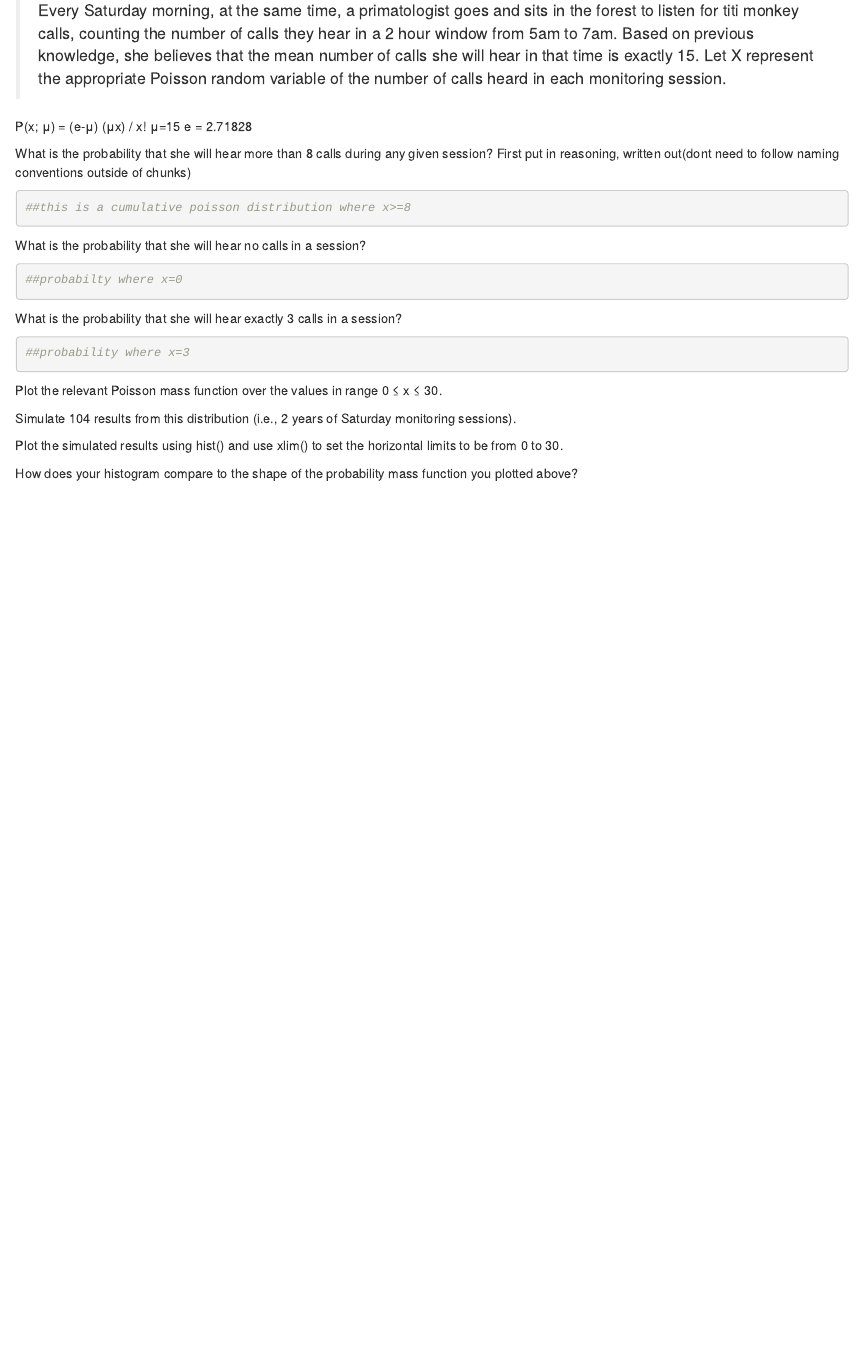
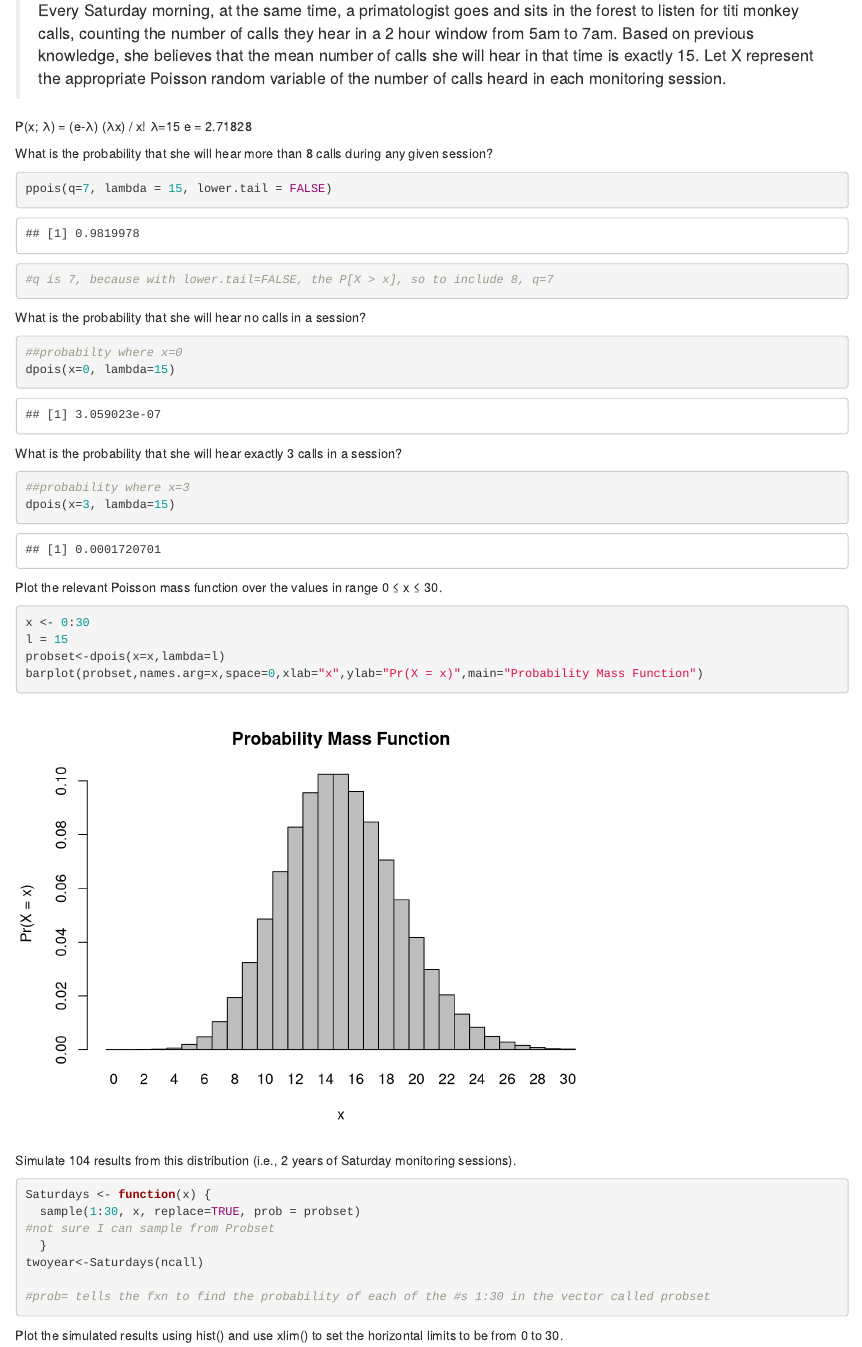
Before and after one commit to brennastallings/AN597_Week3_brennas, an R Markdown document (brennas_OriginalHomework_02.Rmd): the page in a window 1100 px wide, from 200 px down. Rendered offline with R 4.5, knitr and Pandoc, with nearby package versions; code that draws random numbers runs with fixed seeds of ours.

Commit message:
Finished the HW, for now

````diff
--- a/brennas_OriginalHomework_02.Rmd
+++ b/brennas_OriginalHomework_02.Rmd
@@ -15,46 +15,87 @@ Question 1
 
 >Every Saturday morning, at the same time, a primatologist goes and sits in the forest to listen for titi monkey calls, counting the number of calls they hear in a 2 hour window from 5am to 7am. Based on previous knowledge, she believes that the mean number of calls she will hear in that time is exactly 15. Let X represent the appropriate Poisson random variable of the number of calls heard in each monitoring session.
 
-P(x; μ) = (e-μ) (μx) / x!
-μ=15
+P(x; λ) = (e-λ) (λx) / x!
+λ=15
 e = 2.71828
 
 What is the probability that she will hear more than 8 calls during any given session?
-First put in reasoning, written out(dont need to follow naming conventions outside of chunks)
+
+```{r echo=FALSE}
+##this is a cumulative poisson distribution where x>=8
+#dpois(x>8, lambda=15)
+##This gives me a set of values, so NOPE
+#1-sum(dpois(x>8, lambda=15))
+#THis may be right, not sure, the probability seems high
+
+#These 2 are wrong
+```
+
 ```{r}
-##this is a cumulative poisson distribution where x>=8
+ppois(q=7, lambda = 15, lower.tail = FALSE)
+#q is 7, because with lower.tail=FALSE, the P[X > x], so to include 8, q=7
 
 ```
 
 What is the probability that she will hear no calls in a session?
 ```{r}
 ##probabilty where x=0
-
+dpois(x=0, lambda=15)
 ```
 
 
 What is the probability that she will hear exactly 3 calls in a session?
 ```{r}
 ##probability where x=3
+dpois(x=3, lambda=15)
 ```
 
 
 Plot the relevant Poisson mass function over the values in range 0 ≤ x ≤ 30.
 ```{r}
-
+x <- 0:30
+l = 15
+probset<-dpois(x=x,lambda=l)
+barplot(probset,names.arg=x,space=0,xlab="x",ylab="Pr(X = x)",main="Probability Mass Function")
 ```
 
 
 Simulate 104 results from this distribution (i.e., 2 years of Saturday monitoring sessions).
+```{r echo=FALSE}
+#x <- 0:30
+x<-c(0:30)
+l = 15
+probset<-dpois(x=c(1:30),lambda=l)
+#gives the probabilty of each # in the vector 1:30
+ncall<-104
+
+#Saturdays <- function(x) {
+#  sample(1:30, x, replace=TRUE)
+##not sure I can sample from Probset
+#  }
+#twoyear<-Saturdays(ncall)
+##the above code doesnt take the probabilities into account, but gives out the right sort of output
+```
+
 ```{r}
+Saturdays <- function(x) {
+  sample(1:30, x, replace=TRUE, prob = probset)
+#not sure I can sample from Probset
+  }
+twoyear<-Saturdays(ncall)
+
+#prob= tells the fxn to find the probability of each of the #s 1:30 in the vector called probset
 
 ```
 
 
 Plot the simulated results using hist() and use xlim() to set the horizontal limits to be from 0 to 30.
-```{r}
+```{r echo=FALSE}
+hist(twoyear, probability=TRUE, main="Sample Calls", xlab="Number of Calls", ylab="Probability")
 
 ```
 
 
-How does your histogram compare to the shape of the probability mass function you plotted above?
+#How does your histogram compare to the shape of the probability mass function you plotted above?
+
+The shape is not as symmetrical as the original.
````
